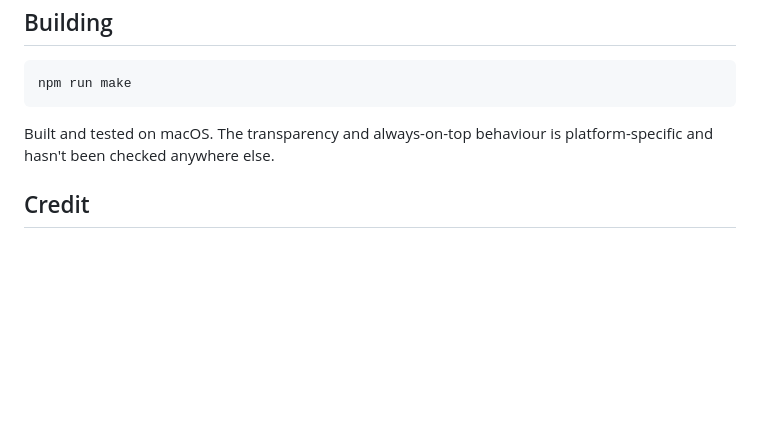
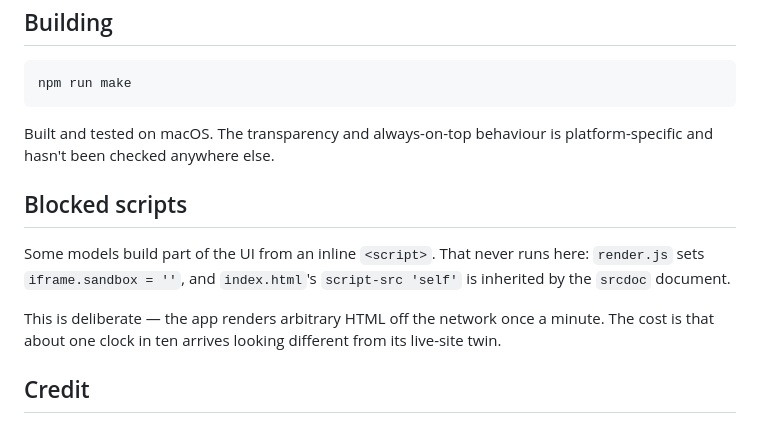
Before and after one commit to AlexandraTarikova/flock-of-clock, a Markdown page: README.md, the part around one of its changes. Drawn GitHub-style; blank space fills up the shorter version.

```diff
--- a/README.md
+++ b/README.md
@@ -70,6 +88,14 @@ npm run make
 Built and tested on macOS. The transparency and always-on-top behaviour is
 platform-specific and hasn't been checked anywhere else.
 
+## Blocked scripts
+
+Some models build part of the UI from an inline `<script>`. That never runs here:
+`render.js` sets `iframe.sandbox = ''`, and `index.html`'s `script-src 'self'` is inherited by the `srcdoc` document.
+
+This is deliberate — the app renders arbitrary HTML off the network once a
+minute. The cost is that about one clock in ten arrives looking different from its live-site twin.
+
 ## Credit
 
 All the clocks are generated by [AI World Clocks](https://clocks.brianmoore.com/)
```
Also changed, not shown: other parts of README.md (+18 -0 lines), example_1.png (added), example_2.jpg (added), example_live.jpg (added), 1 other file.
